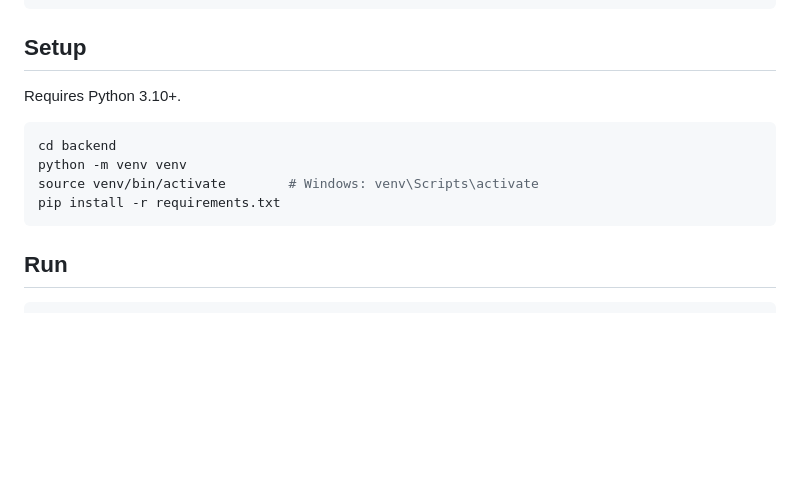
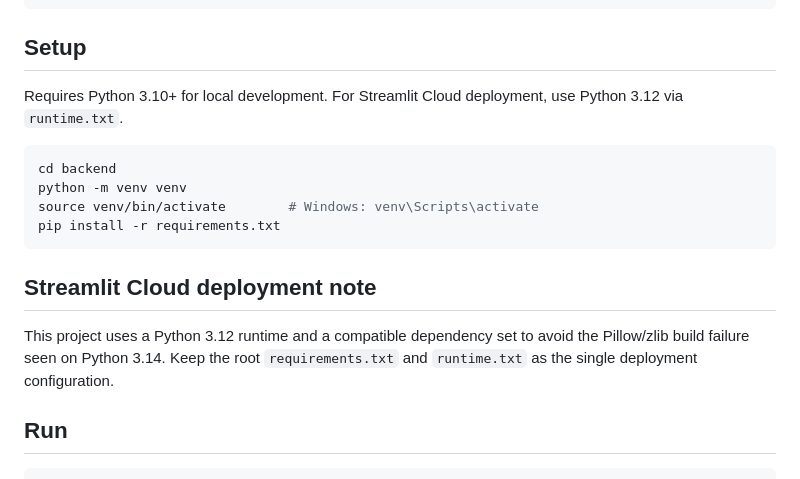
Before and after one commit to akashtcaa2005/ai-insight-lab, a Markdown page: README.md, the part around the change. Drawn GitHub-style; blank space fills up the shorter version.

Commit message:
Fix Streamlit Cloud Python 3.12 dependency set

````diff
--- a/README.md
+++ b/README.md
@@ -41,7 +41,7 @@ ai-insight-lab/
 
 ## Setup
 
-Requires Python 3.10+.
+Requires Python 3.10+ for local development. For Streamlit Cloud deployment, use Python 3.12 via `runtime.txt`.
 
 ```bash
 cd backend
@@ -49,6 +49,10 @@ python -m venv venv
 source venv/bin/activate        # Windows: venv\Scripts\activate
 pip install -r requirements.txt
 ```
+
+## Streamlit Cloud deployment note
+
+This project uses a Python 3.12 runtime and a compatible dependency set to avoid the Pillow/zlib build failure seen on Python 3.14. Keep the root `requirements.txt` and `runtime.txt` as the single deployment configuration.
 
 ## Run
 
````
